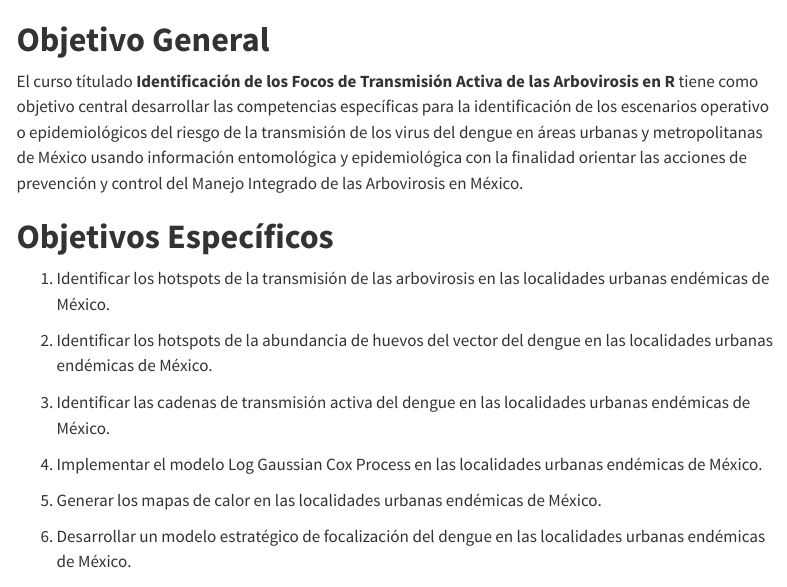
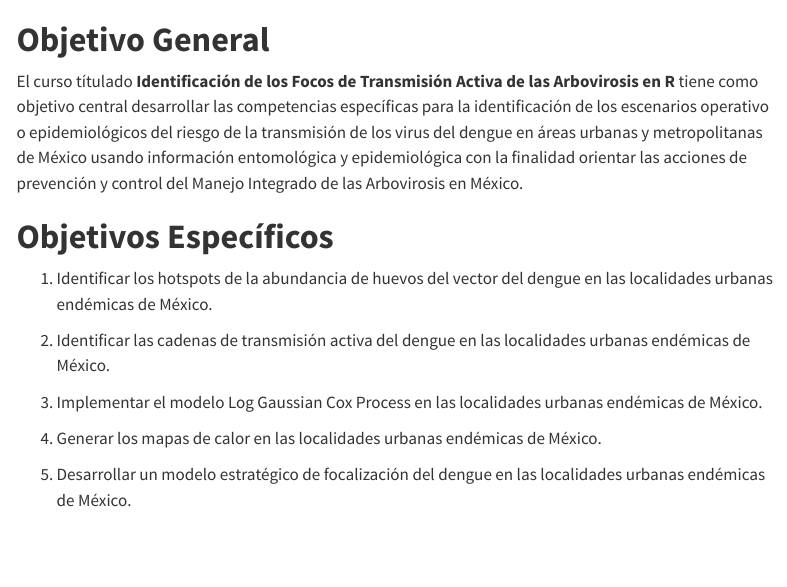
Before and after one commit to fdzul/active_transmission_dengue_2025_guanajuato, a Quarto document (index.qmd): the page in a window 1100 px wide, from its top. Rendered offline with R 4.5, knitr and Pandoc in place of Quarto, with nearby package versions; menus at the side of the page are left out.

Commit message:
This commit update the dash

```diff
--- a/index.qmd
+++ b/index.qmd
@@ -9,17 +9,15 @@ El curso títulado **Identificación de los Focos de Transmisión Activa de las
 
 # **Objetivos Específicos**
 
-1.  Identificar los hotspots de la transmisión de las arbovirosis en las localidades urbanas endémicas de México.
+1.  Identificar los hotspots de la abundancia de huevos del vector del dengue en las localidades urbanas endémicas de México.
 
-2.  Identificar los hotspots de la abundancia de huevos del vector del dengue en las localidades urbanas endémicas de México.
+2.  Identificar las cadenas de transmisión activa del dengue en las localidades urbanas endémicas de México.
 
-3.  Identificar las cadenas de transmisión activa del dengue en las localidades urbanas endémicas de México.
+3.  Implementar el modelo Log Gaussian Cox Process en las localidades urbanas endémicas de México.
 
-4.  Implementar el modelo Log Gaussian Cox Process en las localidades urbanas endémicas de México.
+4.  Generar los mapas de calor en las localidades urbanas endémicas de México.
 
-5.  Generar los mapas de calor en las localidades urbanas endémicas de México.
-
-6.  Desarrollar un modelo estratégico de focalización del dengue en las localidades urbanas endémicas de México.
+5.  Desarrollar un modelo estratégico de focalización del dengue en las localidades urbanas endémicas de México.
 
 # Audiencia
 
```
Also changed, not shown: docs/search.json, 1 other file.
